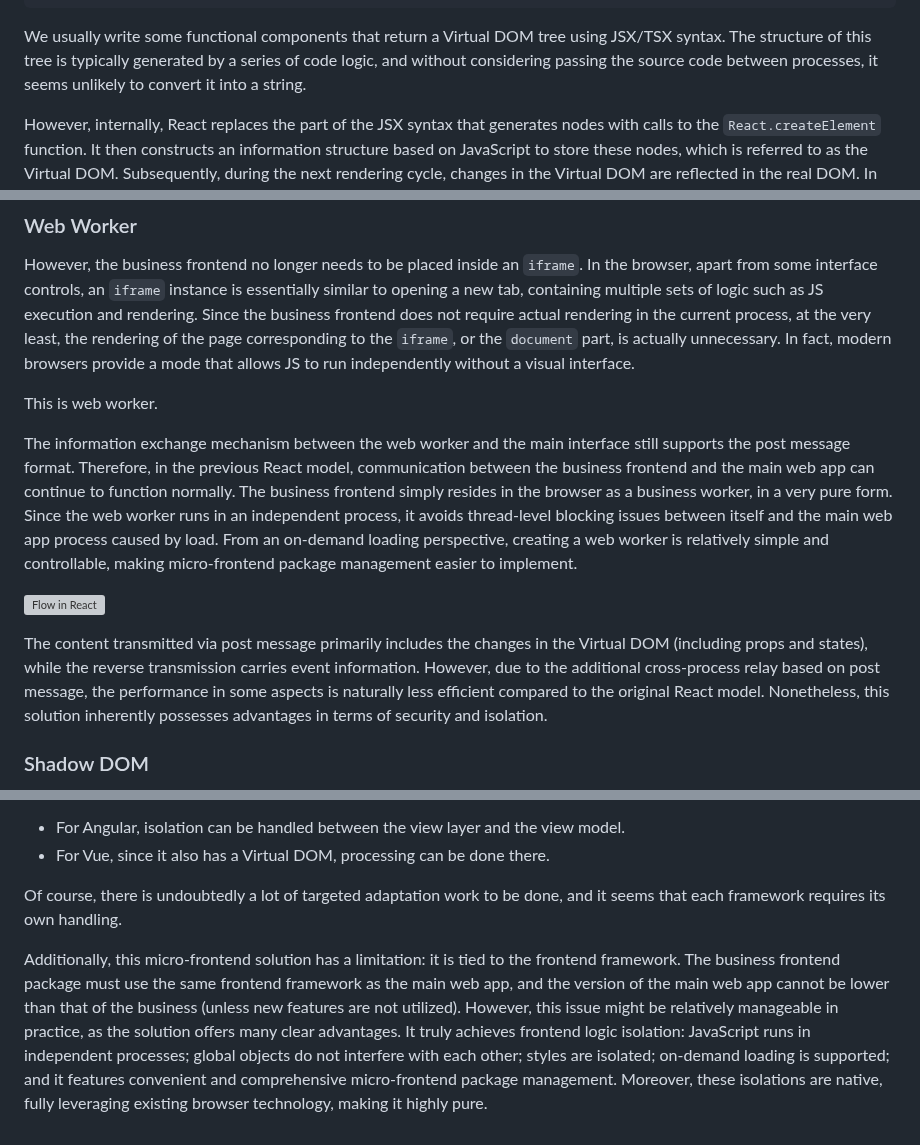
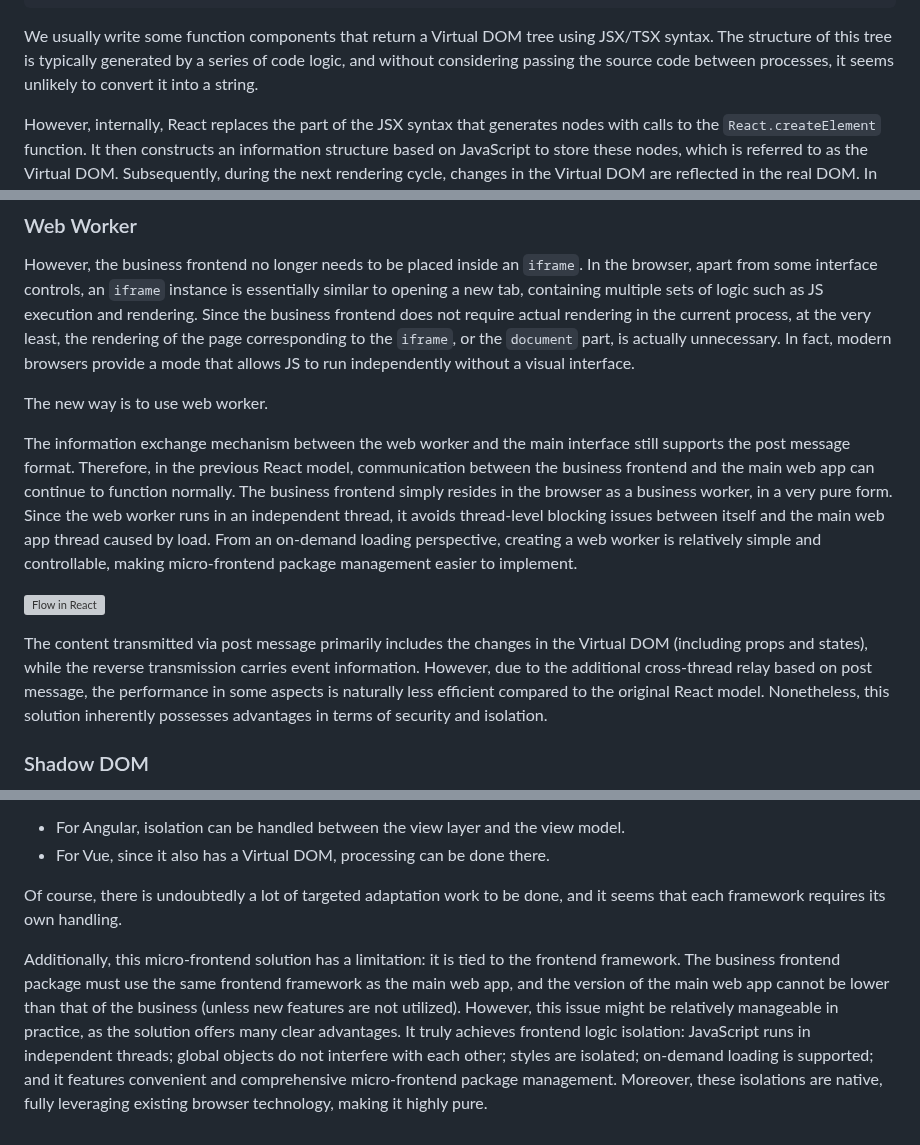
Before and after one commit to kingcean/blog-web, a Markdown page: blog/2025/microfe.md, 3 parts joined by grey strips. GitHub-like rendering; grey boxes are pictures that could not be loaded.

Commit message:
Update blog micro-frontend.

````diff
--- a/blog/2025/microfe.md
+++ b/blog/2025/microfe.md
@@ -146,7 +146,7 @@ function NameValueComponent({ name, value }: NameValueComponentProps) {
 }
 ```
 
-We usually write some functional components that return a Virtual DOM tree using JSX/TSX syntax. The structure of this tree is typically generated by a series of code logic, and without considering passing the source code between processes, it seems unlikely to convert it into a string.
+We usually write some function components that return a Virtual DOM tree using JSX/TSX syntax. The structure of this tree is typically generated by a series of code logic, and without considering passing the source code between processes, it seems unlikely to convert it into a string.
 
 However, internally, React replaces the part of the JSX syntax that generates nodes with calls to the `React.createElement` function. It then constructs an information structure based on JavaScript to store these nodes, which is referred to as the Virtual DOM. Subsequently, during the next rendering cycle, changes in the Virtual DOM are reflected in the real DOM. In fact, to improve performance, React employs strategies, including diffing, to extract only the modified parts and execute updates in batches accordingly.
 
@@ -160,13 +160,13 @@ This process is similar to the early implementation of the Azure Portal mentione
 
 However, the business frontend no longer needs to be placed inside an `iframe`. In the browser, apart from some interface controls, an `iframe` instance is essentially similar to opening a new tab, containing multiple sets of logic such as JS execution and rendering. Since the business frontend does not require actual rendering in the current process, at the very least, the rendering of the page corresponding to the `iframe`, or the `document` part, is actually unnecessary. In fact, modern browsers provide a mode that allows JS to run independently without a visual interface.
 
-This is web worker.
+The new way is to use web worker.
 
-The information exchange mechanism between the web worker and the main interface still supports the post message format. Therefore, in the previous React model, communication between the business frontend and the main web app can continue to function normally. The business frontend simply resides in the browser as a business worker, in a very pure form. Since the web worker runs in an independent process, it avoids thread-level blocking issues between itself and the main web app process caused by load. From an on-demand loading perspective, creating a web worker is relatively simple and controllable, making micro-frontend package management easier to implement.
+The information exchange mechanism between the web worker and the main interface still supports the post message format. Therefore, in the previous React model, communication between the business frontend and the main web app can continue to function normally. The business frontend simply resides in the browser as a business worker, in a very pure form. Since the web worker runs in an independent thread, it avoids thread-level blocking issues between itself and the main web app thread caused by load. From an on-demand loading perspective, creating a web worker is relatively simple and controllable, making micro-frontend package management easier to implement.
 
 ![Flow in React](./images/pic-12-mfe-23.webp)
 
-The content transmitted via post message primarily includes the changes in the Virtual DOM (including props and states), while the reverse transmission carries event information. However, due to the additional cross-process relay based on post message, the performance in some aspects is naturally less efficient compared to the original React model. Nonetheless, this solution inherently possesses advantages in terms of security and isolation.
+The content transmitted via post message primarily includes the changes in the Virtual DOM (including props and states), while the reverse transmission carries event information. However, due to the additional cross-thread relay based on post message, the performance in some aspects is naturally less efficient compared to the original React model. Nonetheless, this solution inherently possesses advantages in terms of security and isolation.
 
 ### Shadow DOM
 
@@ -185,4 +185,4 @@ What about other frameworks?
 
 Of course, there is undoubtedly a lot of targeted adaptation work to be done, and it seems that each framework requires its own handling.
 
-Additionally, this micro-frontend solution has a limitation: it is tied to the frontend framework. The business frontend package must use the same frontend framework as the main web app, and the version of the main web app cannot be lower than that of the business (unless new features are not utilized). However, this issue might be relatively manageable in practice, as the solution offers many clear advantages. It truly achieves frontend logic isolation: JavaScript runs in independent processes; global objects do not interfere with each other; styles are isolated; on-demand loading is supported; and it features convenient and comprehensive micro-frontend package management. Moreover, these isolations are native, fully leveraging existing browser technology, making it highly pure.
+Additionally, this micro-frontend solution has a limitation: it is tied to the frontend framework. The business frontend package must use the same frontend framework as the main web app, and the version of the main web app cannot be lower than that of the business (unless new features are not utilized). However, this issue might be relatively manageable in practice, as the solution offers many clear advantages. It truly achieves frontend logic isolation: JavaScript runs in independent threads; global objects do not interfere with each other; styles are isolated; on-demand loading is supported; and it features convenient and comprehensive micro-frontend package management. Moreover, these isolations are native, fully leveraging existing browser technology, making it highly pure.
````
Also changed, not shown: blog/2025/weiqianduan.md (+3 -3 lines).
